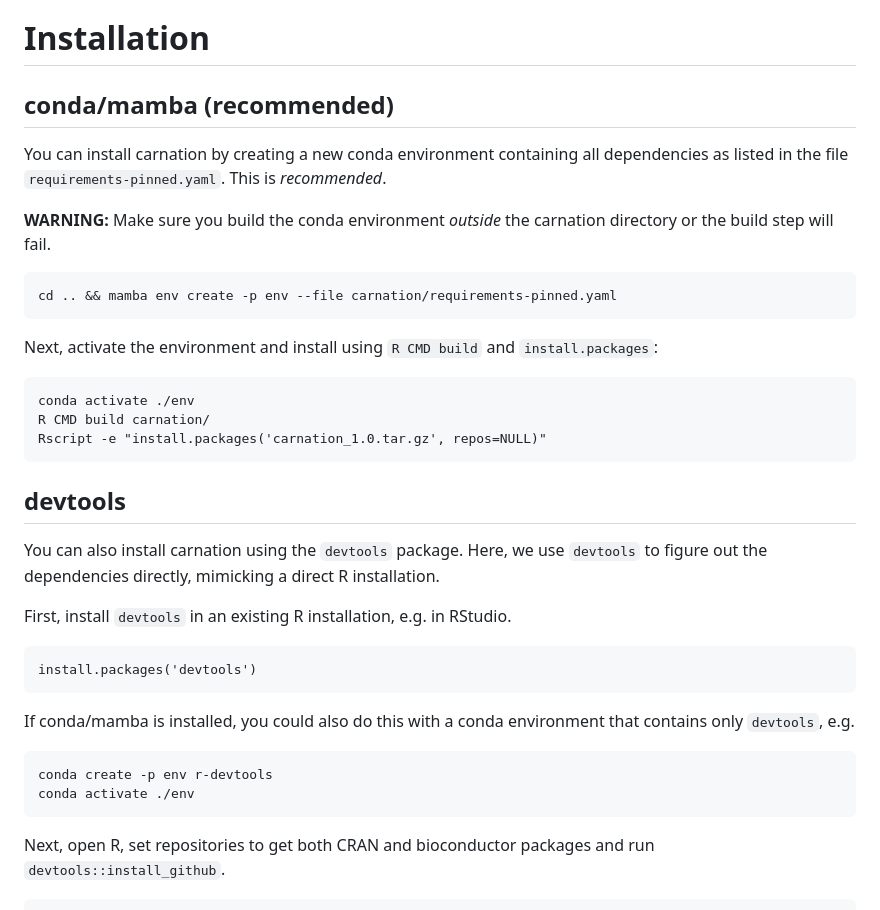
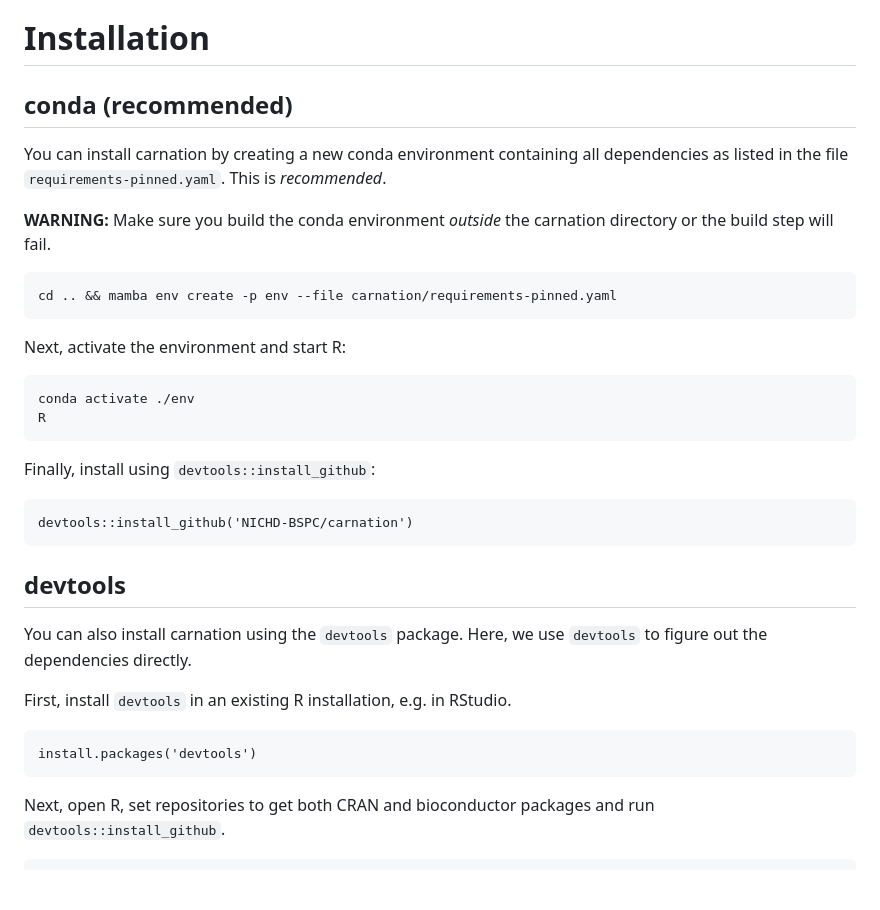
Before and after one commit to NICHD-BSPC/carnation, a Markdown page: README.md, the part around the change. Rendered like a GitHub page; blank space fills up the shorter version.

Commit message:
updt README

````diff
--- a/README.md
+++ b/README.md
@@ -12,7 +12,7 @@ and pattern analysis.
 
 # Installation
 
-## conda/mamba (recommended)
+## conda (recommended)
 
 You can install carnation by creating a new conda environment containing
 all dependencies as listed in the file `requirements-pinned.yaml`. This is *recommended*.
@@ -24,31 +24,28 @@ or the build step will fail.
 cd .. && mamba env create -p env --file carnation/requirements-pinned.yaml
 ```
 
-Next, activate the environment and install using `R CMD build` and `install.packages`:
+Next, activate the environment and start R:
 
 ```
 conda activate ./env
-R CMD build carnation/
-Rscript -e "install.packages('carnation_1.0.tar.gz', repos=NULL)"
+R
+```
+
+Finally, install using `devtools::install_github`:
+
+```
+devtools::install_github('NICHD-BSPC/carnation')
 ```
 
 ## devtools
 
 You can also install carnation using the `devtools` package. Here, we use `devtools` to figure
-out the dependencies directly, mimicking a direct R installation.
+out the dependencies directly.
 
 First, install `devtools` in an existing R installation, e.g. in RStudio.
 
 ```
 install.packages('devtools')
-```
-
-If conda/mamba is installed, you could also do this with a conda environment
-that contains only `devtools`, e.g.
-
-```
-conda create -p env r-devtools
-conda activate ./env
 ```
 
 Next, open R, set repositories to get both CRAN and bioconductor packages and run
````
